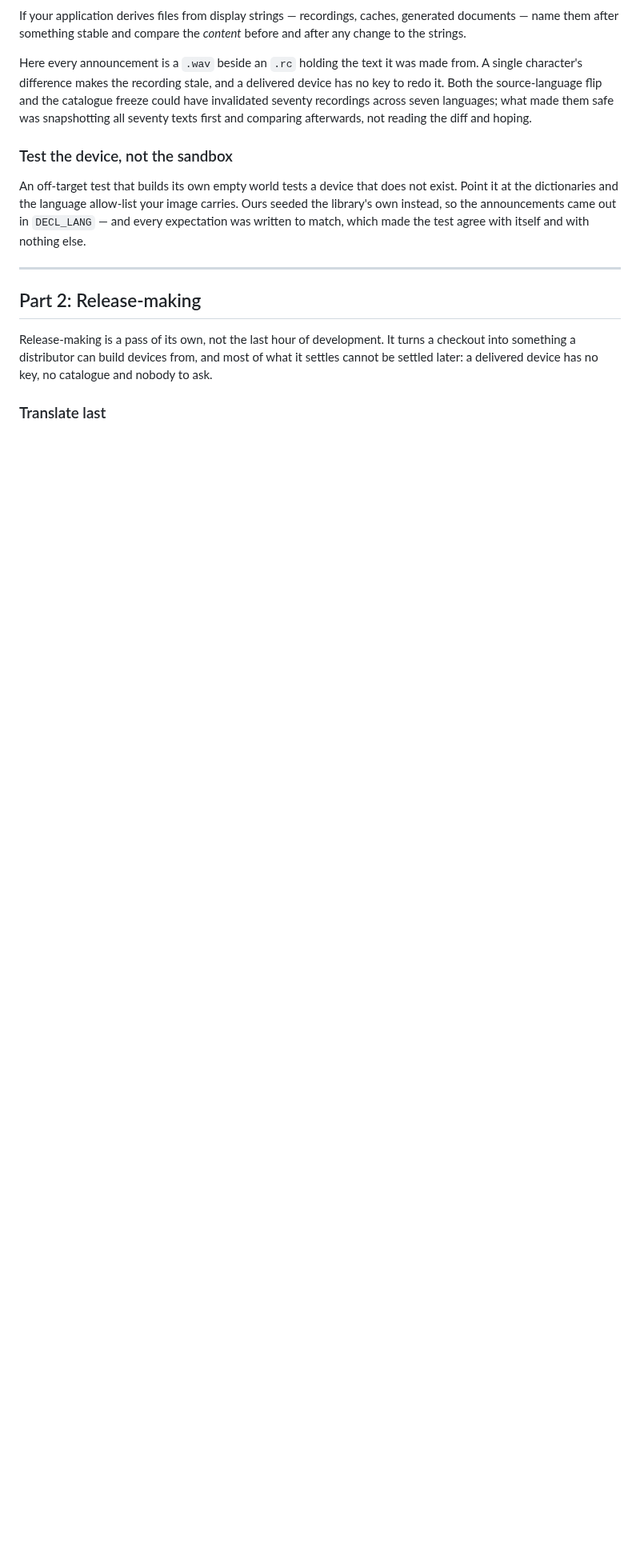
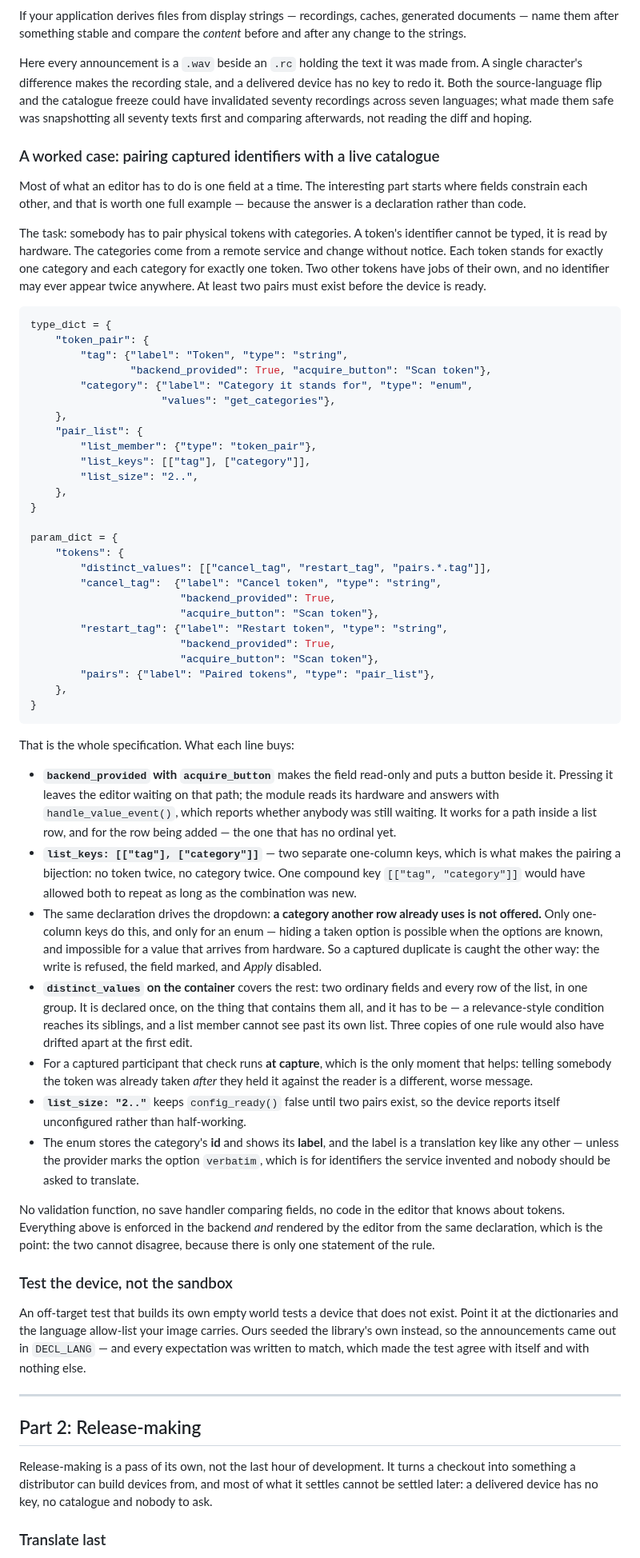
Before and after one commit to saiedt/gpsmcpmms, a Markdown page: docs/developer-guide.md, the part around the change. Shown at 80% size. Drawn GitHub-style; blank space fills up the shorter version.

Commit message:
Show one hard case solved without a line of code
Saied's point, and it is the strongest argument the library has: fields
that constrain each other are where an editor usually turns into
handwritten validation and cross-field UI code, and here they are a
declaration.

The case is his, generalised: pair tokens that hardware reads with
categories a remote service lists, one to one, nothing repeated anywhere,
two of them before the device counts as configured. Ten lines of
type_dict and param_dict, and the guide walks through what each buys --
including the subtlety that only one-column list_keys make a taken option
disappear from the dropdown, and that a captured duplicate has to be
caught at capture instead, because hiding what nobody offered is not
possible.

The example names no appliance. The guide now mentions H4H nowhere at
all, which was the other half of what he asked for.

Co-Authored-By: Claude Opus 5 <noreply@anthropic.com>

````diff
--- a/docs/developer-guide.md
+++ b/docs/developer-guide.md
@@ -176,6 +176,84 @@ freeze could have invalidated seventy recordings across seven languages; what
 made them safe was snapshotting all seventy texts first and comparing afterwards,
 not reading the diff and hoping.
 
+### A worked case: pairing captured identifiers with a live catalogue
+
+Most of what an editor has to do is one field at a time. The interesting part
+starts where fields constrain each other, and that is worth one full example —
+because the answer is a declaration rather than code.
+
+The task: somebody has to pair physical tokens with categories. A token's
+identifier cannot be typed, it is read by hardware. The categories come from a
+remote service and change without notice. Each token stands for exactly one
+category and each category for exactly one token. Two other tokens have jobs of
+their own, and no identifier may ever appear twice anywhere. At least two pairs
+must exist before the device is ready.
+
+```python
+type_dict = {
+    "token_pair": {
+        "tag": {"label": "Token", "type": "string",
+                "backend_provided": True, "acquire_button": "Scan token"},
+        "category": {"label": "Category it stands for", "type": "enum",
+                     "values": "get_categories"},
+    },
+    "pair_list": {
+        "list_member": {"type": "token_pair"},
+        "list_keys": [["tag"], ["category"]],
+        "list_size": "2..",
+    },
+}
+
+param_dict = {
+    "tokens": {
+        "distinct_values": [["cancel_tag", "restart_tag", "pairs.*.tag"]],
+        "cancel_tag":  {"label": "Cancel token", "type": "string",
+                        "backend_provided": True,
+                        "acquire_button": "Scan token"},
+        "restart_tag": {"label": "Restart token", "type": "string",
+                        "backend_provided": True,
+                        "acquire_button": "Scan token"},
+        "pairs": {"label": "Paired tokens", "type": "pair_list"},
+    },
+}
+```
+
+That is the whole specification. What each line buys:
+
+- **`backend_provided` with `acquire_button`** makes the field read-only and puts
+  a button beside it. Pressing it leaves the editor waiting on that path; the
+  module reads its hardware and answers with `handle_value_event()`, which
+  reports whether anybody was still waiting. It works for a path inside a list
+  row, and for the row being added — the one that has no ordinal yet.
+- **`list_keys: [["tag"], ["category"]]`** — two separate one-column keys, which
+  is what makes the pairing a bijection: no token twice, no category twice. One
+  compound key `[["tag", "category"]]` would have allowed both to repeat as long
+  as the combination was new.
+- The same declaration drives the dropdown: **a category another row already
+  uses is not offered.** Only one-column keys do this, and only for an enum —
+  hiding a taken option is possible when the options are known, and impossible
+  for a value that arrives from hardware. So a captured duplicate is caught the
+  other way: the write is refused, the field marked, and *Apply* disabled.
+- **`distinct_values` on the container** covers the rest: two ordinary fields and
+  every row of the list, in one group. It is declared once, on the thing that
+  contains them all, and it has to be — a relevance-style condition reaches its
+  siblings, and a list member cannot see past its own list. Three copies of one
+  rule would also have drifted apart at the first edit.
+- For a captured participant that check runs **at capture**, which is the only
+  moment that helps: telling somebody the token was already taken *after* they
+  held it against the reader is a different, worse message.
+- **`list_size: "2.."`** keeps `config_ready()` false until two pairs exist, so
+  the device reports itself unconfigured rather than half-working.
+- The enum stores the category's **id** and shows its **label**, and the label is
+  a translation key like any other — unless the provider marks the option
+  `verbatim`, which is for identifiers the service invented and nobody should be
+  asked to translate.
+
+No validation function, no save handler comparing fields, no code in the editor
+that knows about tokens. Everything above is enforced in the backend *and*
+rendered by the editor from the same declaration, which is the point: the two
+cannot disagree, because there is only one statement of the rule.
+
 ### Test the device, not the sandbox
 
 An off-target test that builds its own empty world tests a device that does not
````
